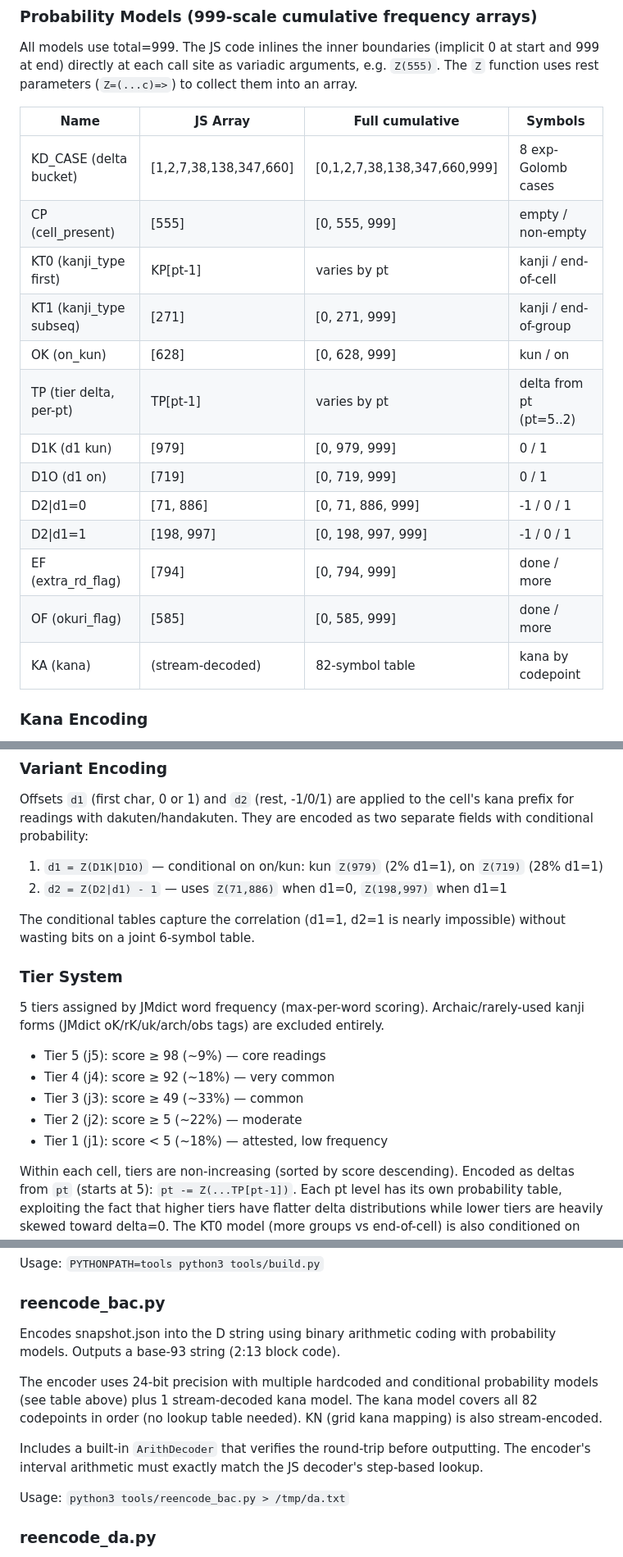
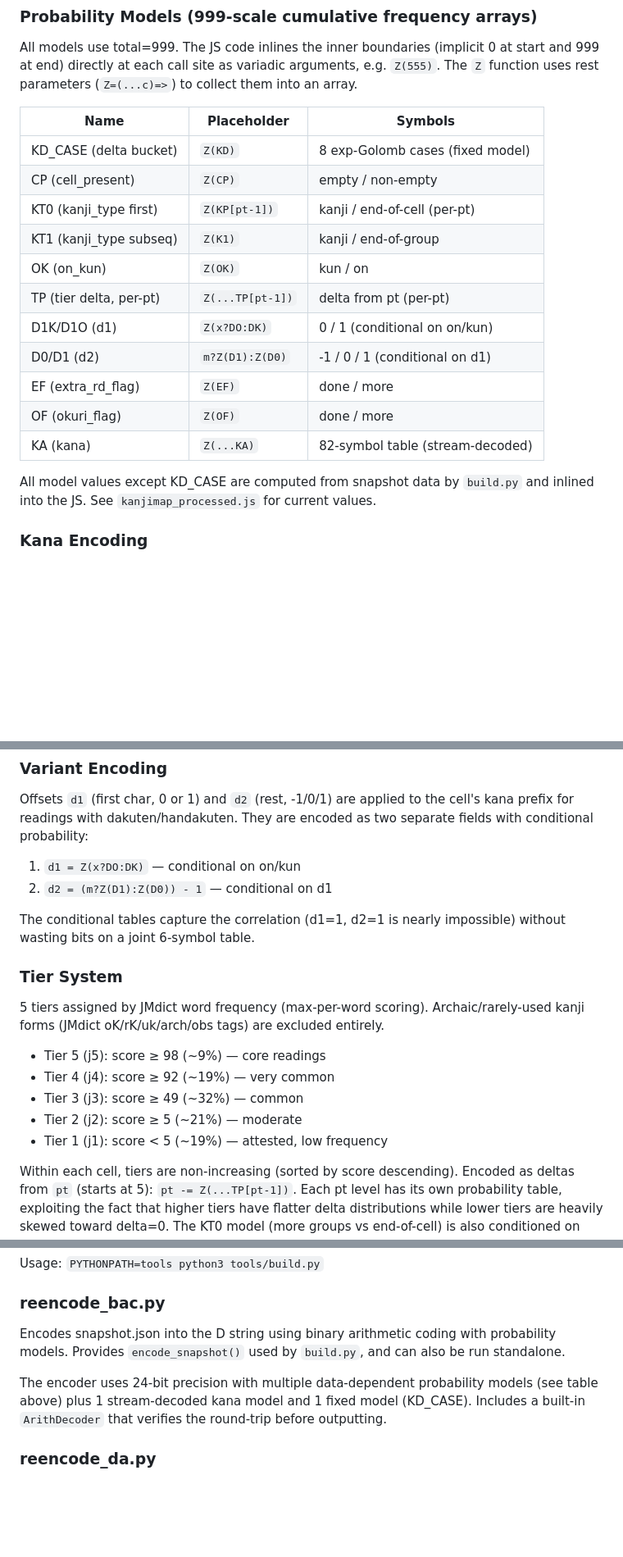
Before and after one commit to haixiashi/kanjireadingmap, a Markdown page: docs/README.md, 3 parts joined by grey strips. Shown at 82% size. Drawn GitHub-style; blank space fills up the shorter version.

Commit message:
Update README: fix stale model values, KT counts, Phase 0 description, tier percentages, naming section

```diff
--- a/docs/README.md
+++ b/docs/README.md
@@ -88,21 +89,23 @@ All models use total=999. The JS code inlines the inner boundaries
 as variadic arguments, e.g. `Z(555)`. The `Z` function uses rest
 parameters (`Z=(...c)=>`) to collect them into an array.
 
-| Name | JS Array | Full cumulative | Symbols |
-|------|----------|-----------------|---------|
-| KD_CASE (delta bucket) | [1,2,7,38,138,347,660] | [0,1,2,7,38,138,347,660,999] | 8 exp-Golomb cases |
-| CP (cell_present) | [555] | [0, 555, 999] | empty / non-empty |
-| KT0 (kanji_type first) | KP[pt-1] | varies by pt | kanji / end-of-cell |
-| KT1 (kanji_type subseq) | [271] | [0, 271, 999] | kanji / end-of-group |
-| OK (on_kun) | [628] | [0, 628, 999] | kun / on |
-| TP (tier delta, per-pt) | TP[pt-1] | varies by pt | delta from pt (pt=5..2) |
-| D1K (d1 kun) | [979] | [0, 979, 999] | 0 / 1 |
-| D1O (d1 on) | [719] | [0, 719, 999] | 0 / 1 |
-| D2\|d1=0 | [71, 886] | [0, 71, 886, 999] | -1 / 0 / 1 |
-| D2\|d1=1 | [198, 997] | [0, 198, 997, 999] | -1 / 0 / 1 |
-| EF (extra_rd_flag) | [794] | [0, 794, 999] | done / more |
-| OF (okuri_flag) | [585] | [0, 585, 999] | done / more |
-| KA (kana) | (stream-decoded) | 82-symbol table | kana by codepoint |
+| Name | Placeholder | Symbols |
+|------|-------------|---------|
+| KD_CASE (delta bucket) | `Z(KD)` | 8 exp-Golomb cases (fixed model) |
+| CP (cell_present) | `Z(CP)` | empty / non-empty |
+| KT0 (kanji_type first) | `Z(KP[pt-1])` | kanji / end-of-cell (per-pt) |
+| KT1 (kanji_type subseq) | `Z(K1)` | kanji / end-of-group |
+| OK (on_kun) | `Z(OK)` | kun / on |
+| TP (tier delta, per-pt) | `Z(...TP[pt-1])` | delta from pt (per-pt) |
+| D1K/D1O (d1) | `Z(x?DO:DK)` | 0 / 1 (conditional on on/kun) |
+| D0/D1 (d2) | `m?Z(D1):Z(D0)` | -1 / 0 / 1 (conditional on d1) |
+| EF (extra_rd_flag) | `Z(EF)` | done / more |
+| OF (okuri_flag) | `Z(OF)` | done / more |
+| KA (kana) | `Z(...KA)` | 82-symbol table (stream-decoded) |
+
+All model values except KD_CASE are computed from snapshot data by
+`build.py` and inlined into the JS. See `kanjimap_processed.js` for
+current values.
 
 ### Kana Encoding
 
@@ -121,9 +124,8 @@ is also decoded from the D stream via `U(82)+H`.
 Offsets `d1` (first char, 0 or 1) and `d2` (rest, -1/0/1) are applied
 to the cell's kana prefix for readings with dakuten/handakuten.
 They are encoded as two separate fields with conditional probability:
-1. `d1 = Z(D1K|D1O)` — conditional on on/kun: kun `Z(979)` (2% d1=1),
-   on `Z(719)` (28% d1=1)
-2. `d2 = Z(D2|d1) - 1` — uses `Z(71,886)` when d1=0, `Z(198,997)` when d1=1
+1. `d1 = Z(x?DO:DK)` — conditional on on/kun
+2. `d2 = (m?Z(D1):Z(D0)) - 1` — conditional on d1
 
 The conditional tables capture the correlation (d1=1, d2=1 is nearly
 impossible) without wasting bits on a joint 6-symbol table.
@@ -134,10 +136,10 @@ impossible) without wasting bits on a joint 6-symbol table.
 Archaic/rarely-used kanji forms (JMdict oK/rK/uk/arch/obs tags) are
 excluded entirely.
 - Tier 5 (j5): score ≥ 98 (~9%) — core readings
-- Tier 4 (j4): score ≥ 92 (~18%) — very common
-- Tier 3 (j3): score ≥ 49 (~33%) — common
-- Tier 2 (j2): score ≥ 5 (~22%) — moderate
-- Tier 1 (j1): score < 5 (~18%) — attested, low frequency
+- Tier 4 (j4): score ≥ 92 (~19%) — very common
+- Tier 3 (j3): score ≥ 49 (~32%) — common
+- Tier 2 (j2): score ≥ 5 (~21%) — moderate
+- Tier 1 (j1): score < 5 (~19%) — attested, low frequency
 
 Within each cell, tiers are non-increasing (sorted by score descending).
 Encoded as deltas from `pt` (starts at 5): `pt -= Z(...TP[pt-1])`.
@@ -306,17 +299,13 @@ Usage: `PYTHONPATH=tools python3 tools/build.py`
 
 ### reencode_bac.py
 Encodes snapshot.json into the D string using binary arithmetic coding
-with probability models. Outputs a base-93 string (2:13 block code).
+with probability models. Provides `encode_snapshot()` used by `build.py`,
+and can also be run standalone.
 
-The encoder uses 24-bit precision with multiple hardcoded and conditional
-probability models (see table above) plus 1 stream-decoded kana model. The kana model covers all 82 codepoints in order
-(no lookup table needed). KN (grid kana mapping) is also stream-encoded.
-
-Includes a built-in `ArithDecoder` that verifies the round-trip before
-outputting. The encoder's interval arithmetic must exactly match the JS
-decoder's step-based lookup.
-
-Usage: `python3 tools/reencode_bac.py > /tmp/da.txt`
+The encoder uses 24-bit precision with multiple data-dependent probability
+models (see table above) plus 1 stream-decoded kana model and 1 fixed
+model (KD_CASE). Includes a built-in `ArithDecoder` that verifies the
+round-trip before outputting.
 
 ### reencode_da.py
 Base-93 codec library. Provides `encode_b93`/`decode_b93` for 2:13
```
Also changed, not shown: other parts of docs/README.md (+16 -24 lines).
